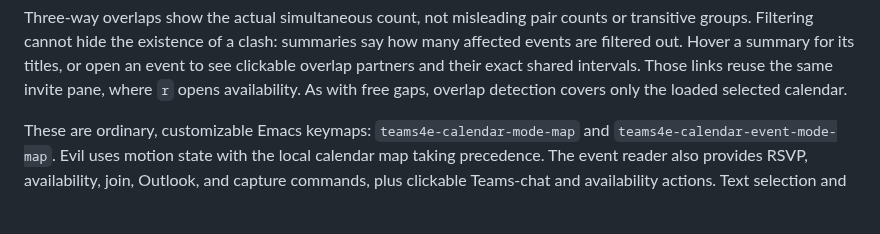
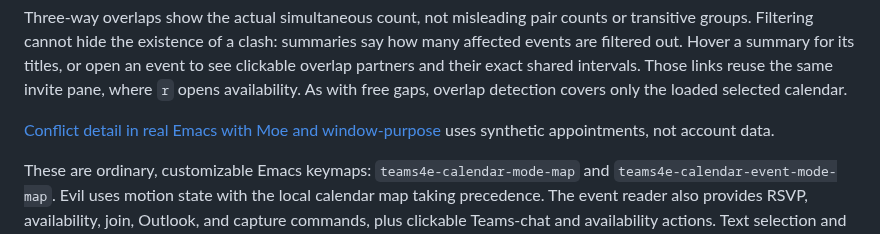
Before and after one commit to guibor/teams4e, a Markdown page: CALENDAR.md, the part around the change. Rendered like a GitHub page; blank space fills up the shorter version.

Commit message:
Document calendar conflicts with real window-purpose captures

```diff
--- a/CALENDAR.md
+++ b/CALENDAR.md
@@ -62,6 +62,9 @@ summaries say how many affected events are filtered out. Hover a summary for its
 titles, or open an event to see clickable overlap partners and their exact shared
 intervals. Those links reuse the same invite pane, where `r` opens availability.
 As with free gaps, overlap detection covers only the loaded selected calendar.
+
+[Conflict detail in real Emacs with Moe and window-purpose](assets/calendar-conflicts.png)
+uses synthetic appointments, not account data.
 
 These are ordinary, customizable Emacs keymaps:
 `teams4e-calendar-mode-map` and `teams4e-calendar-event-mode-map`.
```
Also changed, not shown: assets/calendar-conflicts.png (added), assets/calendar-detail.png, assets/calendar.png.
